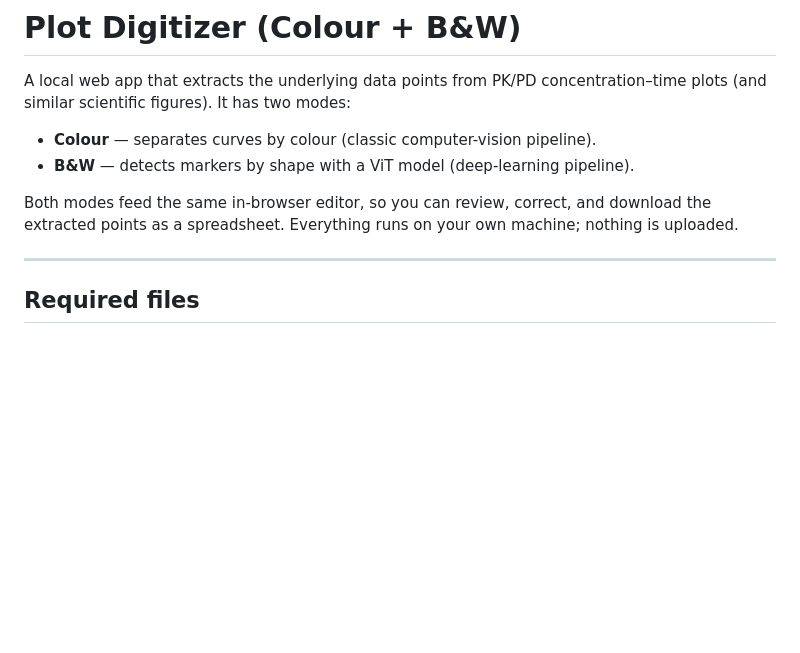
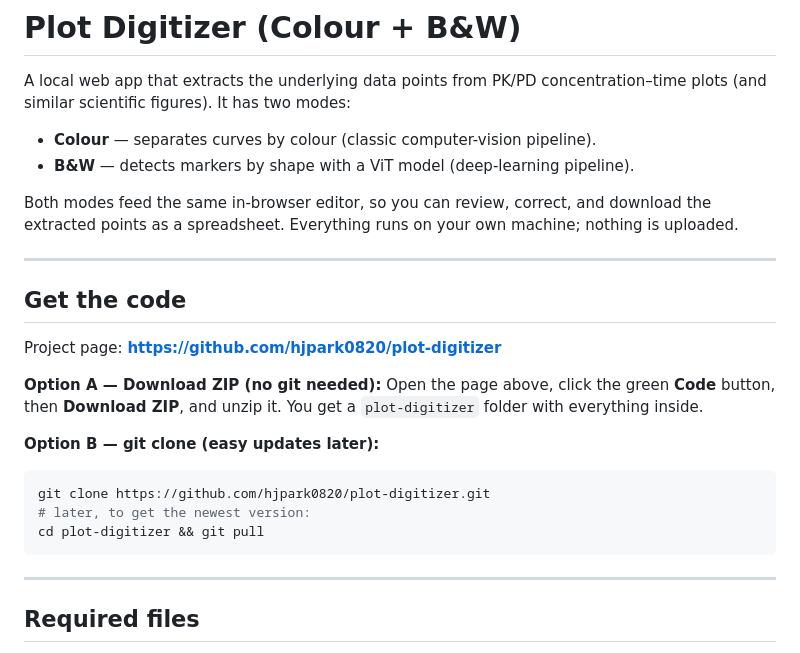
Before and after one commit to hjpark0820/plot-digitizer, a Markdown page: README.md, the part around the change. GitHub-like rendering; blank space fills up the shorter version.

````diff
--- a/README.md
+++ b/README.md
@@ -9,6 +9,23 @@ concentration–time plots (and similar scientific figures). It has two modes:
 Both modes feed the same in-browser editor, so you can review, correct, and
 download the extracted points as a spreadsheet. Everything runs on your own
 machine; nothing is uploaded.
+
+---
+
+## Get the code
+
+Project page: **https://github.com/hjpark0820/plot-digitizer**
+
+**Option A — Download ZIP (no git needed):**
+Open the page above, click the green **Code** button, then **Download ZIP**, and
+unzip it. You get a `plot-digitizer` folder with everything inside.
+
+**Option B — git clone (easy updates later):**
+```bash
+git clone https://github.com/hjpark0820/plot-digitizer.git
+# later, to get the newest version:
+cd plot-digitizer && git pull
+```
 
 ---
 
````
